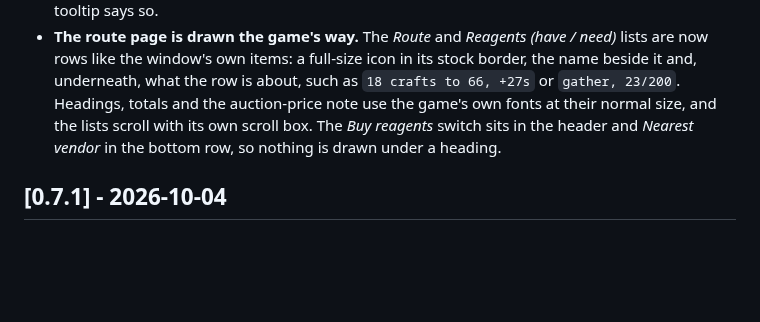
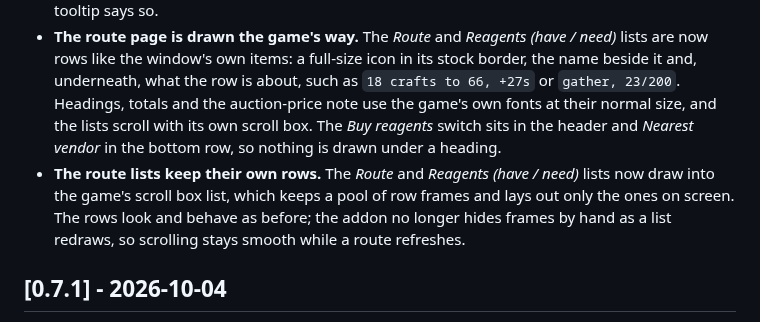
Before and after one commit to cjber/skillup-forever, a Markdown page: CHANGELOG.md, the part around the change. Drawn GitHub-style; blank space fills up the shorter version.

```diff
--- a/CHANGELOG.md
+++ b/CHANGELOG.md
@@ -22,6 +22,7 @@ verbatim rather than rewritten as the addon moves.
 - **A crafted gear view, off until you want it.** A *Gear* tab on the Professions window, turned on in settings, draws your character sheet a second time: one item slot down each side and the weapon slots along the bottom, each showing the newest crafted item this character could equip for it, in the game's own empty-slot art, quality border and known mark. The pane in the middle names the pick, its level and type, the profession and the skill its recipe is learned at, its state, its reagents with how many you have, and one button that opens a recipe you know or sets a waypoint to where one you can learn is taught; *Also for this slot* lists the slot's other picks. By default it holds only what the character can make now; a *Show gear I cannot make yet* switch in the header adds the rest and is saved per character. An item the class cannot wear, a weapon whose skill this character has not trained, an item whose own profession rank is above the character's, and an item a use consumes are all left out. Within a slot the newest required level comes first, then the higher skill, then the name. The skill shown is the pattern's own requirement, not the client's placeholder orange of 1, so a Forever-added hood reads `Leatherworking, 100` where it used to read `1`, and a recipe whose source the data does not know says its source is unknown instead of naming a skill. It names the newest thing craftable for a slot, not a best-in-slot list.
 - **Choose gathering or buying from the route itself.** A *Buy reagents* switch on the route page decides whether a reagent another of your professions could gather is free to gather or bought and priced at a vendor or the auction house. It is saved per character and no longer hides in the settings. When the route has nothing your professions gather, the switch is disabled and its tooltip says so.
 - **The route page is drawn the game's way.** The *Route* and *Reagents  (have / need)* lists are now rows like the window's own items: a full-size icon in its stock border, the name beside it and, underneath, what the row is about, such as `18 crafts to 66, +27s` or `gather, 23/200`. Headings, totals and the auction-price note use the game's own fonts at their normal size, and the lists scroll with its own scroll box. The *Buy reagents* switch sits in the header and *Nearest vendor* in the bottom row, so nothing is drawn under a heading.
+- **The route lists keep their own rows.** The *Route* and *Reagents  (have / need)* lists now draw into the game's scroll box list, which keeps a pool of row frames and lays out only the ones on screen. The rows look and behave as before; the addon no longer hides frames by hand as a list redraws, so scrolling stays smooth while a route refreshes.
 
 ## [0.7.1] - 2026-10-04
 
```
Also changed, not shown: README.md (+1 -1 lines), docs/screenshots/demo.gif, docs/screenshots/reagent.png, docs/screenshots/route.png, docs/screenshots/tracker.png, 9 other files.
